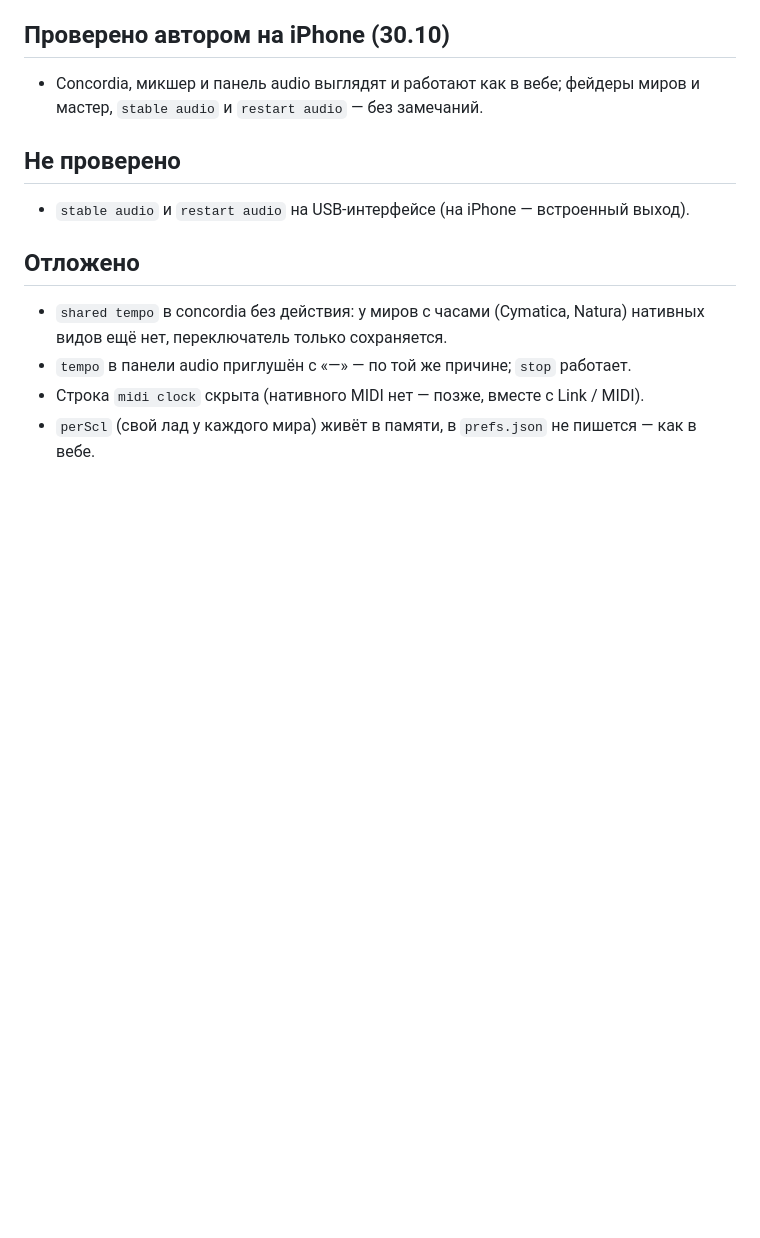
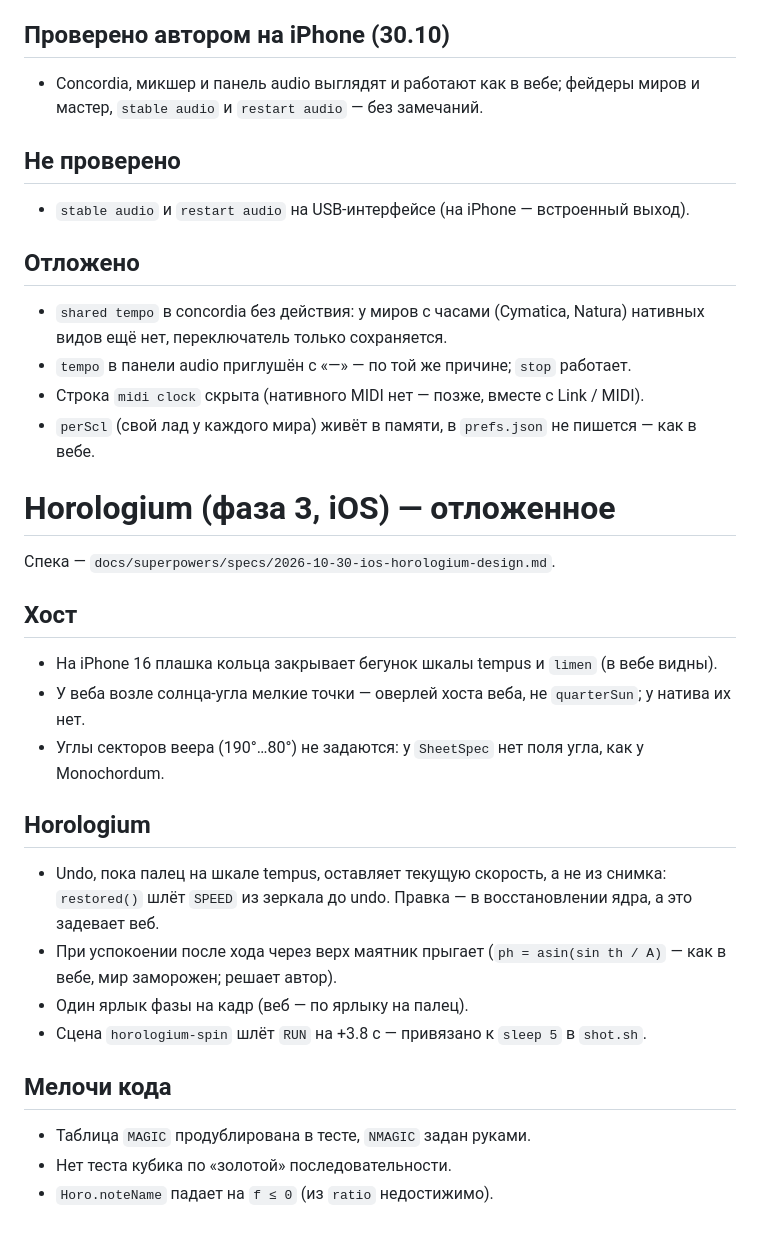
Before and after one commit to ai-slopes-hq/touch2decay, a Markdown page: docs/ios-2b-deferred.md, the part around the change. Drawn GitHub-style; blank space fills up the shorter version.

Commit message:
docs: Horologium native deferred list
- deferred block for host, world and code nits
- mark the web check in horologium.md as web

Co-Authored-By: Claude Sonnet 5.5 <noreply@anthropic.com>

```diff
--- a/docs/ios-2b-deferred.md
+++ b/docs/ios-2b-deferred.md
@@ -130,3 +130,26 @@
 - `tempo` в панели audio приглушён с «—» — по той же причине; `stop` работает.
 - Строка `midi clock` скрыта (нативного MIDI нет — позже, вместе с Link / MIDI).
 - `perScl` (свой лад у каждого мира) живёт в памяти, в `prefs.json` не пишется — как в вебе.
+
+# Horologium (фаза 3, iOS) — отложенное
+
+Спека — `docs/superpowers/specs/2026-10-30-ios-horologium-design.md`.
+
+## Хост
+
+- На iPhone 16 плашка кольца закрывает бегунок шкалы tempus и `limen` (в вебе видны).
+- У веба возле солнца-угла мелкие точки — оверлей хоста веба, не `quarterSun`; у натива их нет.
+- Углы секторов веера (190°…80°) не задаются: у `SheetSpec` нет поля угла, как у Monochordum.
+
+## Horologium
+
+- Undo, пока палец на шкале tempus, оставляет текущую скорость, а не из снимка: `restored()` шлёт `SPEED` из зеркала до undo. Правка — в восстановлении ядра, а это задевает веб.
+- При успокоении после хода через верх маятник прыгает (`ph = asin(sin th / A)` — как в вебе, мир заморожен; решает автор).
+- Один ярлык фазы на кадр (веб — по ярлыку на палец).
+- Сцена `horologium-spin` шлёт `RUN` на +3.8 с — привязано к `sleep 5` в `shot.sh`.
+
+## Мелочи кода
+
+- Таблица `MAGIC` продублирована в тесте, `NMAGIC` задан руками.
+- Нет теста кубика по «золотой» последовательности.
+- `Horo.noteName` падает на `f ≤ 0` (из `ratio` недостижимо).
```
Also changed, not shown: docs/worlds/horologium.md (+1 -1 lines).
